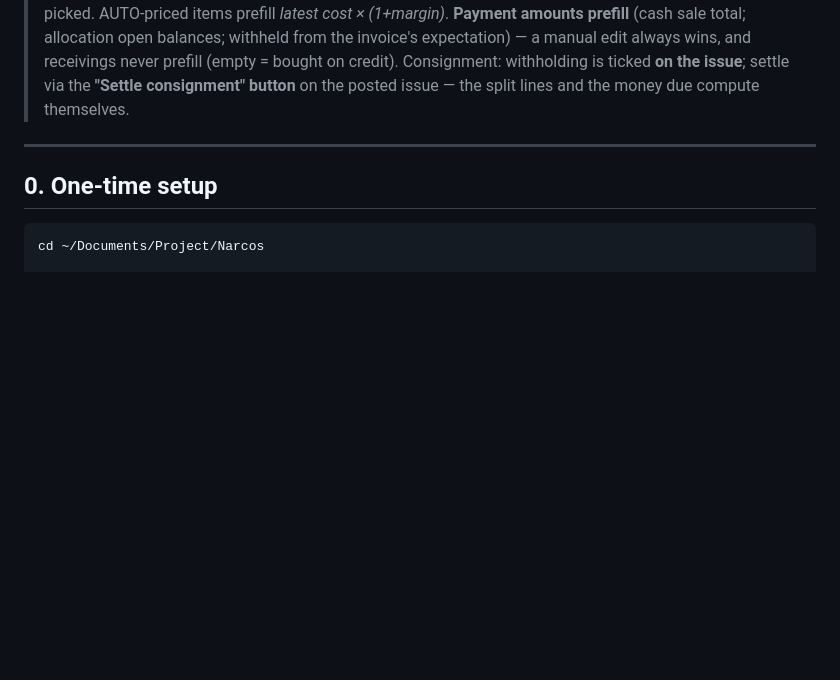
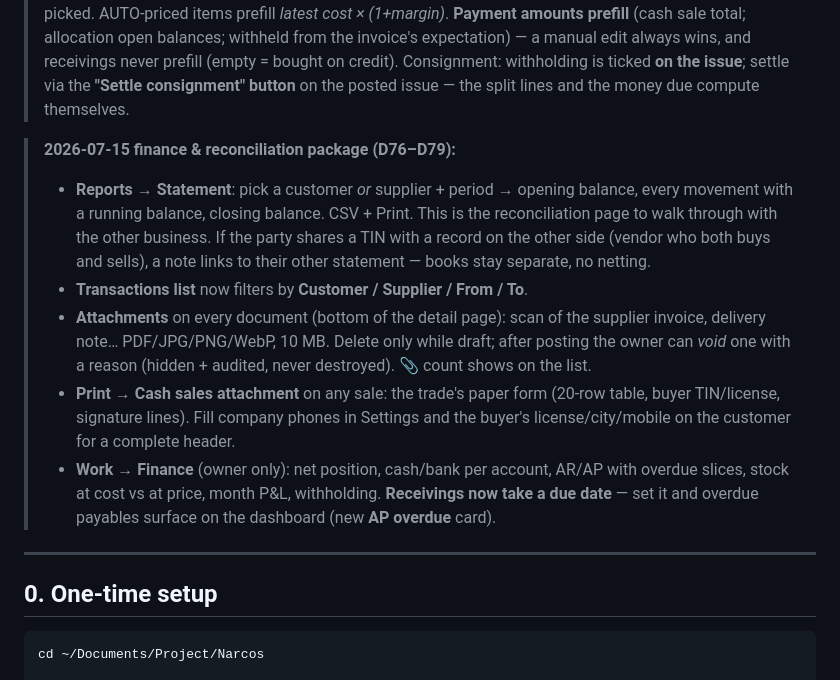
Before and after one commit to NorthernLights1/Narcos, a Markdown page: ops/MANUAL-TESTING.md, the part around the change. Drawn GitHub-style; blank space fills up the shorter version.

Commit message:
docs: manual-testing guide - finance & reconciliation package notes (D76-D79)
Co-Authored-By: Claude Fable 5 <noreply@anthropic.com>

```diff
--- a/ops/MANUAL-TESTING.md
+++ b/ops/MANUAL-TESTING.md
@@ -24,6 +24,27 @@ Written for a dev machine (Linux, `.venv`, PostgreSQL on localhost).
 > withholding is ticked **on the issue**; settle via the **"Settle
 > consignment" button** on the posted issue — the split lines and the money
 > due compute themselves.
+
+> **2026-07-15 finance & reconciliation package (D76–D79):**
+> - **Reports → Statement**: pick a customer *or* supplier + period →
+>   opening balance, every movement with a running balance, closing
+>   balance. CSV + Print. This is the reconciliation page to walk through
+>   with the other business. If the party shares a TIN with a record on
+>   the other side (vendor who both buys and sells), a note links to
+>   their other statement — books stay separate, no netting.
+> - **Transactions list** now filters by **Customer / Supplier / From / To**.
+> - **Attachments** on every document (bottom of the detail page): scan of
+>   the supplier invoice, delivery note… PDF/JPG/PNG/WebP, 10 MB. Delete
+>   only while draft; after posting the owner can *void* one with a reason
+>   (hidden + audited, never destroyed). 📎 count shows on the list.
+> - **Print → Cash sales attachment** on any sale: the trade's paper form
+>   (20-row table, buyer TIN/license, signature lines). Fill company
+>   phones in Settings and the buyer's license/city/mobile on the customer
+>   for a complete header.
+> - **Work → Finance** (owner only): net position, cash/bank per account,
+>   AR/AP with overdue slices, stock at cost vs at price, month P&L,
+>   withholding. **Receivings now take a due date** — set it and overdue
+>   payables surface on the dashboard (new **AP overdue** card).
 
 ---
 
```
